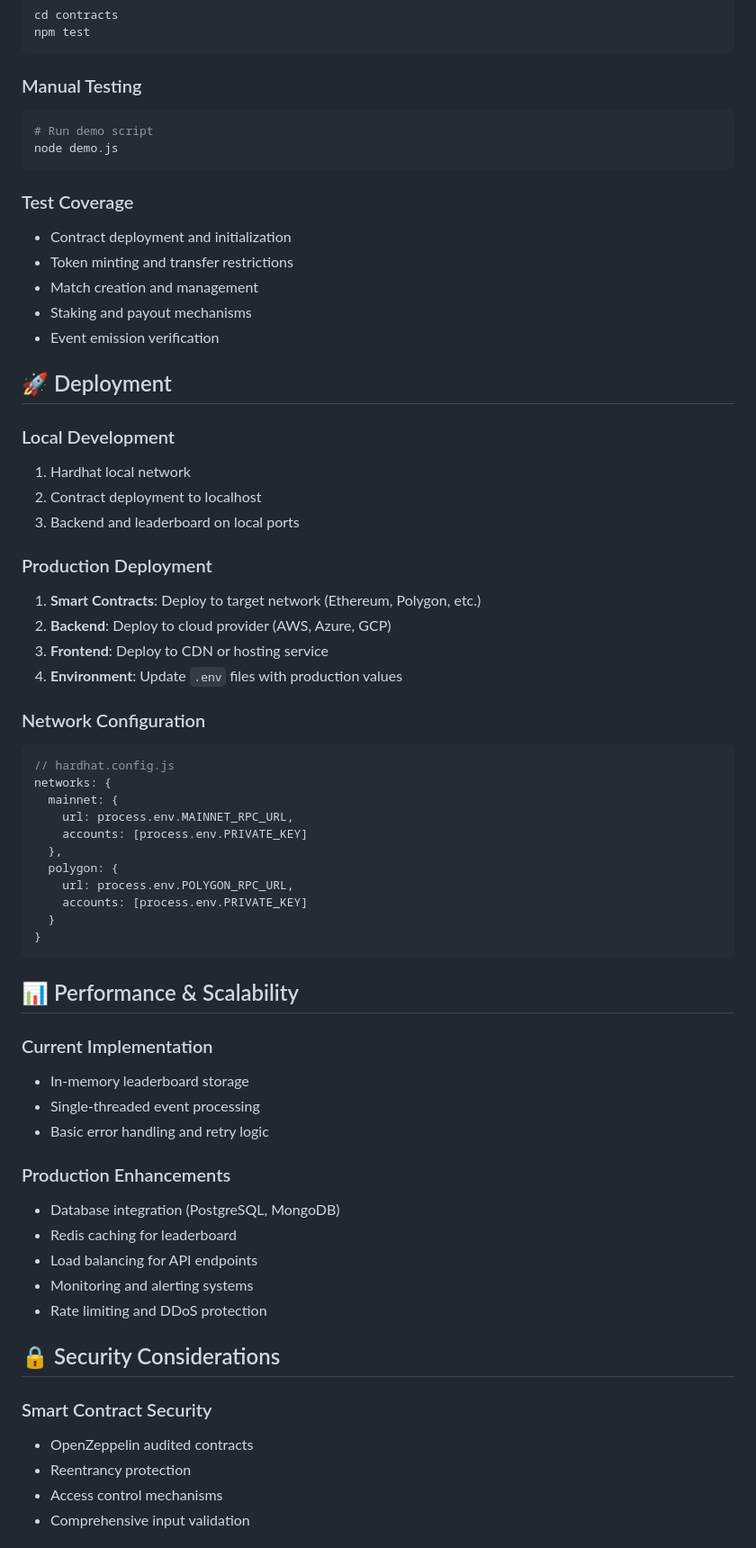
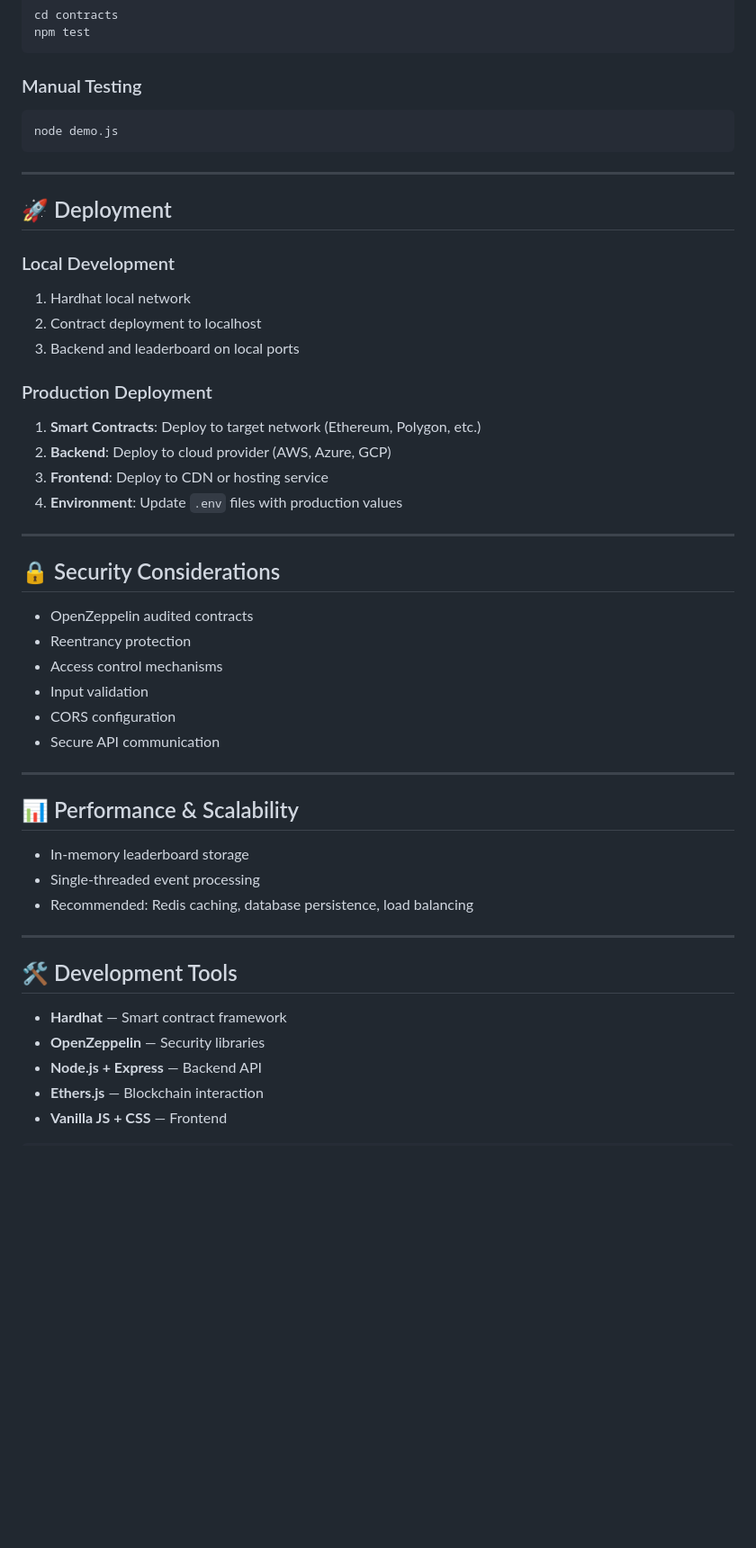
Before and after one commit to ajaybaral/wesee-Blockchain, a Markdown page: README.md, the part around the change printed below. Shown: that part at 90% size. Rendered like a GitHub page; blank space fills up the shorter version.

````diff
--- a/README.md
+++ b/README.md
@@ -141,65 +165,54 @@ npm test
 ```
 
 ### Manual Testing
+
 ```bash
-# Run demo script
 node demo.js
 ```
 
-### Test Coverage
-- Contract deployment and initialization
-- Token minting and transfer restrictions
-- Match creation and management
-- Staking and payout mechanisms
-- Event emission verification
+---
 
 ## 🚀 Deployment
 
 ### Local Development
+
 1. Hardhat local network
 2. Contract deployment to localhost
 3. Backend and leaderboard on local ports
 
 ### Production Deployment
+
 1. **Smart Contracts**: Deploy to target network (Ethereum, Polygon, etc.)
 2. **Backend**: Deploy to cloud provider (AWS, Azure, GCP)
 3. **Frontend**: Deploy to CDN or hosting service
 4. **Environment**: Update `.env` files with production values
 
-### Network Configuration
-```javascript
-// hardhat.config.js
-networks: {
-  mainnet: {
-    url: process.env.MAINNET_RPC_URL,
-    accounts: [process.env.PRIVATE_KEY]
-  },
-  polygon: {
-    url: process.env.POLYGON_RPC_URL,
-    accounts: [process.env.PRIVATE_KEY]
-  }
-}
-```
+---
+
+## 🔒 Security Considerations
+
+* OpenZeppelin audited contracts
+* Reentrancy protection
+* Access control mechanisms
+* Input validation
+* CORS configuration
+* Secure API communication
+
+---
 
 ## 📊 Performance & Scalability
 
-### Current Implementation
-- In-memory leaderboard storage
-- Single-threaded event processing
-- Basic error handling and retry logic
+* In-memory leaderboard storage
+* Single-threaded event processing
+* Recommended: Redis caching, database persistence, load balancing
 
-### Production Enhancements
-- Database integration (PostgreSQL, MongoDB)
-- Redis caching for leaderboard
-- Load balancing for API endpoints
-- Monitoring and alerting systems
-- Rate limiting and DDoS protection
+---
 
-## 🔒 Security Considerations
+## 🛠 Development Tools
 
-### Smart Contract Security
-- OpenZeppelin audited contracts
-- Reentrancy protection
-- Access control mechanisms
-- Comprehensive input validation
+* **Hardhat** — Smart contract framework
+* **OpenZeppelin** — Security libraries
+* **Node.js + Express** — Backend API
+* **Ethers.js** — Blockchain interaction
+* **Vanilla JS + CSS** — Frontend
 
````
Also changed, not shown: other parts of README.md (+58 -134 lines).
